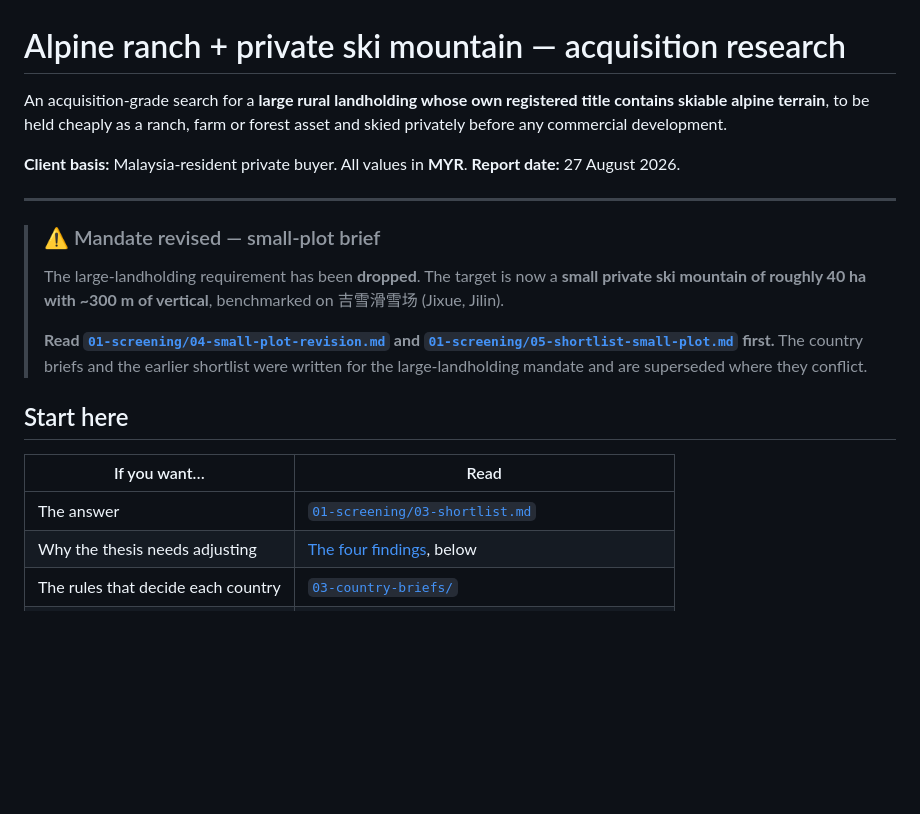
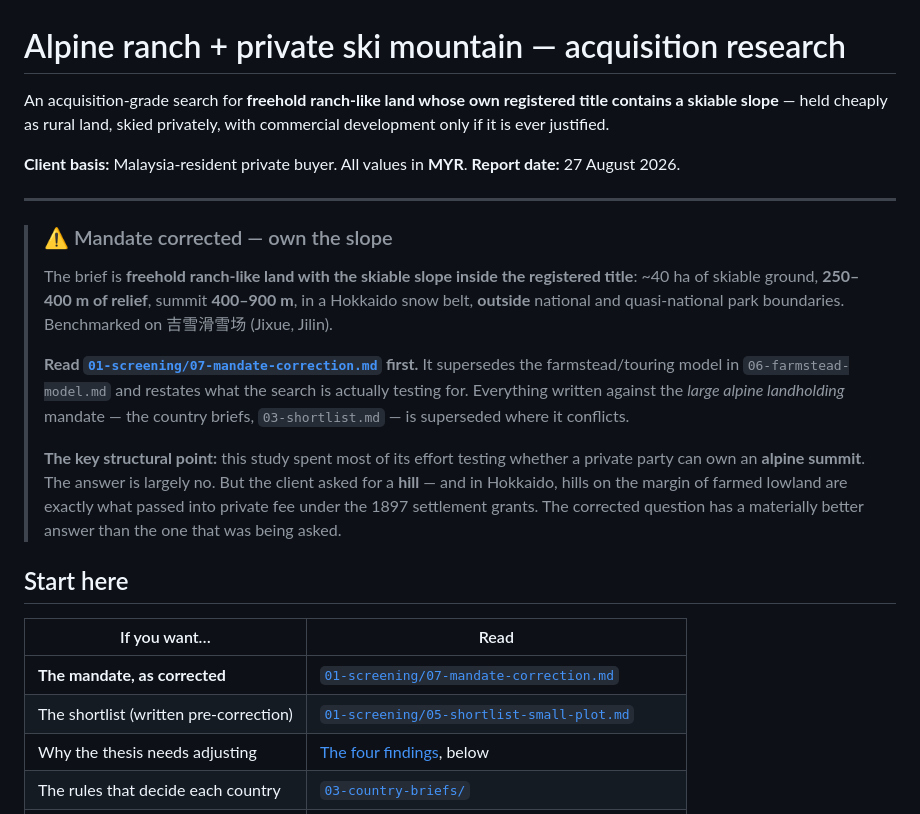
Before and after one commit to mahyancheng/irgen, a Markdown page: README.md, the part around the change. Drawn GitHub-style; blank space fills up the shorter version.

```diff
--- a/README.md
+++ b/README.md
@@ -1,29 +1,37 @@
 # Alpine ranch + private ski mountain — acquisition research
 
-An acquisition-grade search for a **large rural landholding whose own registered title contains
-skiable alpine terrain**, to be held cheaply as a ranch, farm or forest asset and skied
-privately before any commercial development.
+An acquisition-grade search for **freehold ranch-like land whose own registered title contains a
+skiable slope** — held cheaply as rural land, skied privately, with commercial development only if
+it is ever justified.
 
 **Client basis:** Malaysia-resident private buyer. All values in **MYR**.
 **Report date:** 27 August 2026.
 
 ---
 
-> ### ⚠️ Mandate revised — small-plot brief
+> ### ⚠️ Mandate corrected — own the slope
 >
-> The large-landholding requirement has been **dropped**. The target is now a **small private
-> ski mountain of roughly 40 ha with ~300 m of vertical**, benchmarked on 吉雪滑雪场 (Jixue, Jilin).
+> The brief is **freehold ranch-like land with the skiable slope inside the registered title**:
+> ~40 ha of skiable ground, **250–400 m of relief**, summit **400–900 m**, in a Hokkaido snow belt,
+> **outside** national and quasi-national park boundaries. Benchmarked on 吉雪滑雪场 (Jixue, Jilin).
 >
-> **Read [`01-screening/04-small-plot-revision.md`](01-screening/04-small-plot-revision.md) and
-> [`01-screening/05-shortlist-small-plot.md`](01-screening/05-shortlist-small-plot.md) first.**
-> The country briefs and the earlier shortlist were written for the large-landholding mandate and
-> are superseded where they conflict.
+> **Read [`01-screening/07-mandate-correction.md`](01-screening/07-mandate-correction.md) first.**
+> It supersedes the farmstead/touring model in `06-farmstead-model.md` and restates what the search
+> is actually testing for. Everything written against the *large alpine landholding* mandate — the
+> country briefs, `03-shortlist.md` — is superseded where it conflicts.
+>
+> **The key structural point:** this study spent most of its effort testing whether a private party
+> can own an **alpine summit**. The answer is largely no. But the client asked for a **hill** — and
+> in Hokkaido, hills on the margin of farmed lowland are exactly what passed into private fee under
+> the 1897 settlement grants. The corrected question has a materially better answer than the one
+> that was being asked.
 
 ## Start here
 
 | If you want… | Read |
 |---|---|
-| The answer | [`01-screening/03-shortlist.md`](01-screening/03-shortlist.md) |
+| **The mandate, as corrected** | [`01-screening/07-mandate-correction.md`](01-screening/07-mandate-correction.md) |
+| The shortlist (written pre-correction) | [`01-screening/05-shortlist-small-plot.md`](01-screening/05-shortlist-small-plot.md) |
 | Why the thesis needs adjusting | [The four findings](#the-four-findings-that-change-the-thesis), below |
 | The rules that decide each country | [`03-country-briefs/`](03-country-briefs/) |
 | What it costs to own and run | [`04-economics/`](04-economics/) |
```
Also changed, not shown: 01-screening/06-farmstead-model.md (+5 -0 lines), 01-screening/07-mandate-correction.md (added, +107 -0 lines).
